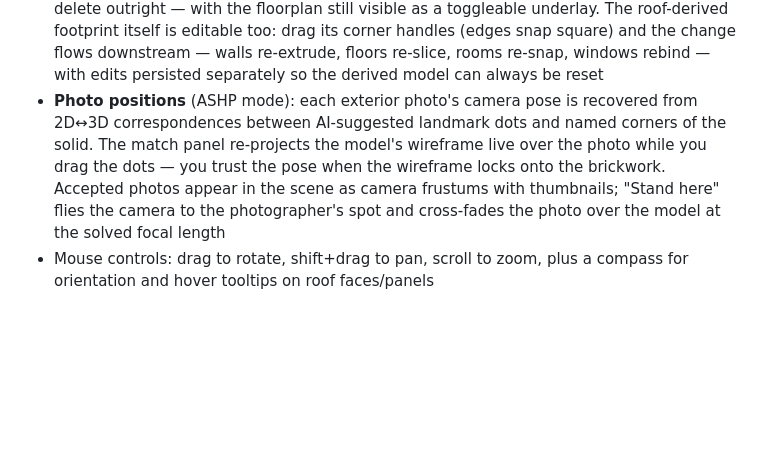
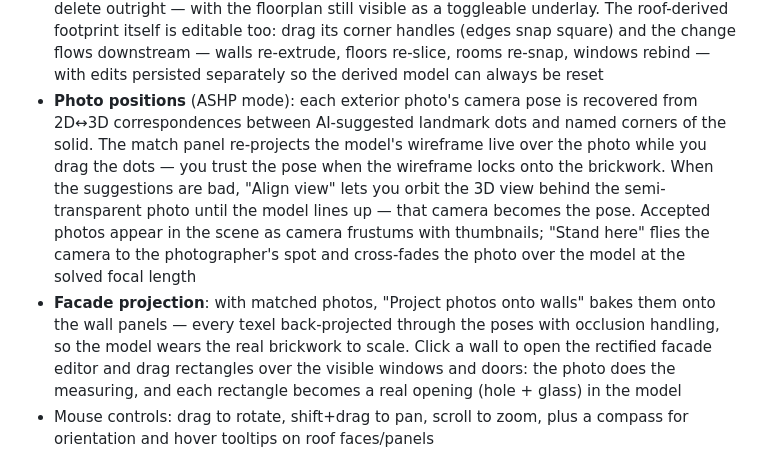
Before and after one commit to octopus-energy/kelp-3d-experiments, a Markdown page: README.md, the part around the change. Drawn GitHub-style; blank space fills up the shorter version.

Commit message:
Document align-by-orbit and facade projection
Co-Authored-By: Claude Fable 5 <noreply@anthropic.com>

```diff
--- a/README.md
+++ b/README.md
@@ -19,7 +19,8 @@ A browser-based 3D viewer for solar panel site surveys, built with [three.js](ht
 - A **building model** (ASHP mode): turns the recognised roof faces into a regularised, watertight solid (vertices snapped to roof-plane intersections, footprint squared up, walls extruded to ground), slices it into floors with configurable storey height and slab thickness, lets you partition each floor into rooms by drawing dividing walls in plan view, and place windows (real holes with glass) and radiators on the walls. Edits persist locally and can be exported/imported as JSON — the same format a traced estate-agent floorplan will eventually feed into
 - **Property images** (ASHP mode): the listing photos and floorplan in `data/images/` are described by an AI-generated manifest (`data/image-data.js` — classification, room guesses, floorplan room rectangles with printed dimensions, plus a structured read of the agent's description: window sides and radiator counts per room; suggestions only, produced offline). A photo gallery shows them in the sidebar, and **Import rooms from floorplan** fits the plan onto a floor (scale from the printed dimensions, orientation + translation from an outline fit, nudge buttons to correct), converts the plan's rooms into ordinary dividing walls, and labels/types the resulting rooms — one click from empty floor to a named, editable room layout
 - **Editable, parametric model**: imported walls stay square to the building axes and every wall is directly editable — click to select, drag sideways to move (attached walls follow), delete outright — with the floorplan still visible as a toggleable underlay. The roof-derived footprint itself is editable too: drag its corner handles (edges snap square) and the change flows downstream — walls re-extrude, floors re-slice, rooms re-snap, windows rebind — with edits persisted separately so the derived model can always be reset
-- **Photo positions** (ASHP mode): each exterior photo's camera pose is recovered from 2D↔3D correspondences between AI-suggested landmark dots and named corners of the solid. The match panel re-projects the model's wireframe live over the photo while you drag the dots — you trust the pose when the wireframe locks onto the brickwork. Accepted photos appear in the scene as camera frustums with thumbnails; "Stand here" flies the camera to the photographer's spot and cross-fades the photo over the model at the solved focal length
+- **Photo positions** (ASHP mode): each exterior photo's camera pose is recovered from 2D↔3D correspondences between AI-suggested landmark dots and named corners of the solid. The match panel re-projects the model's wireframe live over the photo while you drag the dots — you trust the pose when the wireframe locks onto the brickwork. When the suggestions are bad, "Align view" lets you orbit the 3D view behind the semi-transparent photo until the model lines up — that camera becomes the pose. Accepted photos appear in the scene as camera frustums with thumbnails; "Stand here" flies the camera to the photographer's spot and cross-fades the photo over the model at the solved focal length
+- **Facade projection**: with matched photos, "Project photos onto walls" bakes them onto the wall panels — every texel back-projected through the poses with occlusion handling, so the model wears the real brickwork to scale. Click a wall to open the rectified facade editor and drag rectangles over the visible windows and doors: the photo does the measuring, and each rectangle becomes a real opening (hole + glass) in the model
 - Mouse controls: drag to rotate, shift+drag to pan, scroll to zoom, plus a compass for orientation and hover tooltips on roof faces/panels
 
 The site data (property geometry, heightmap, aerial photo) is currently bundled as hardcoded JS in `data/site-data.js` — this is the eventual swap point for a real backend/API. See [solar-visualiser/CLAUDE.md](solar-visualiser/CLAUDE.md) for the module layout if you're diving into the code.
```
Also changed, not shown: solar-visualiser/CLAUDE.md (+2 -1 lines).
